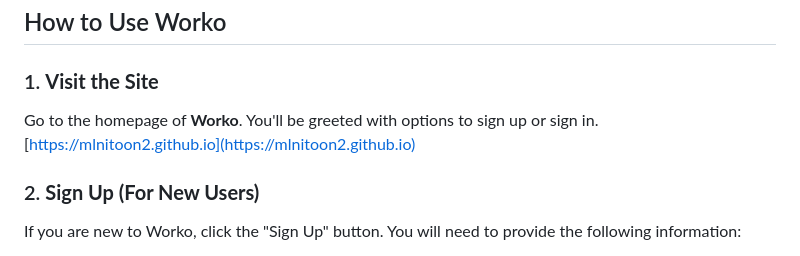
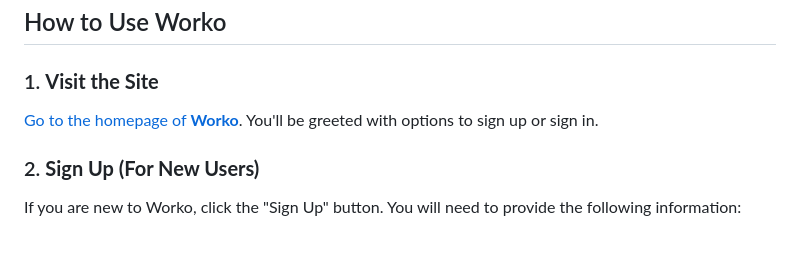
Before and after one commit to riotschoolacc/mlnitoon2.github.io, a Markdown page: README.md, the part around the change. Drawn GitHub-style.

```diff
--- a/README.md
+++ b/README.md
@@ -6,7 +6,7 @@
 
 ### 1. **Visit the Site**
 
-Go to the homepage of **Worko**. You'll be greeted with options to sign up or sign in. [https://mlnitoon2.github.io](https://mlnitoon2.github.io)
+[Go to the homepage of **Worko**](https://mlnitoon2.github.io). You'll be greeted with options to sign up or sign in.
 
 ### 2. **Sign Up (For New Users)**
 
```
